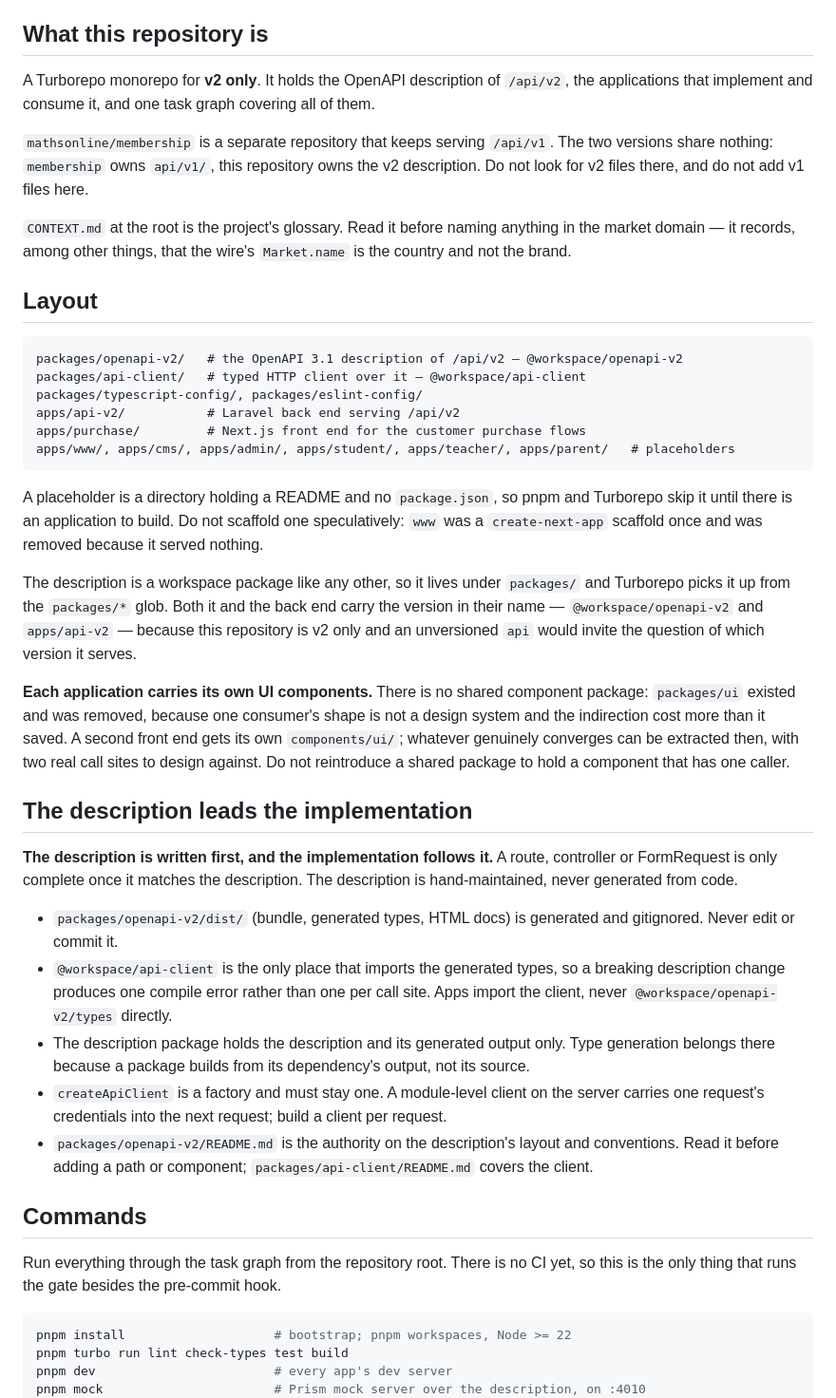
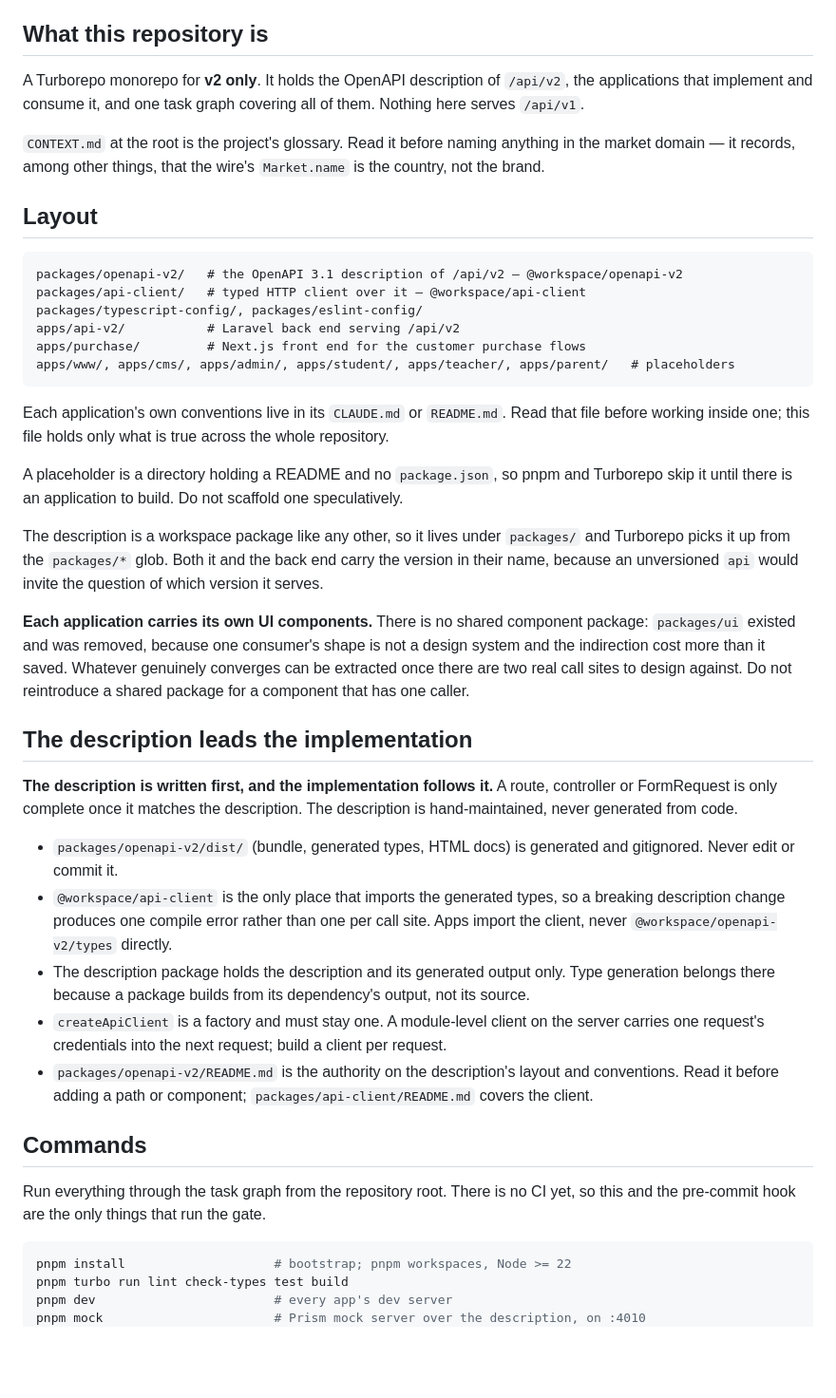
Before and after one commit to mathsonline-gary/mathsonline-global, a Markdown page: .claude/CLAUDE.md, the part around one of its changes. Shown at 95% size. GitHub-like rendering; blank space fills up the shorter version.

````diff
--- a/.claude/CLAUDE.md
+++ b/.claude/CLAUDE.md
@@ -4,11 +4,11 @@ This file provides guidance to Claude Code (claude.ai/code) when working with co
 
 ## What this repository is
 
-A Turborepo monorepo for **v2 only**. It holds the OpenAPI description of `/api/v2`, the applications that implement and consume it, and one task graph covering all of them.
+A Turborepo monorepo for **v2 only**. It holds the OpenAPI description of `/api/v2`, the applications
+that implement and consume it, and one task graph covering all of them. Nothing here serves `/api/v1`.
 
-`mathsonline/membership` is a separate repository that keeps serving `/api/v1`. The two versions share nothing: `membership` owns `api/v1/`, this repository owns the v2 description. Do not look for v2 files there, and do not add v1 files here.
-
-`CONTEXT.md` at the root is the project's glossary. Read it before naming anything in the market domain — it records, among other things, that the wire's `Market.name` is the country and not the brand.
+`CONTEXT.md` at the root is the project's glossary. Read it before naming anything in the market
+domain — it records, among other things, that the wire's `Market.name` is the country, not the brand.
 
 ## Layout
 
@@ -21,27 +21,44 @@ apps/purchase/         # Next.js front end for the customer purchase flows
 apps/www/, apps/cms/, apps/admin/, apps/student/, apps/teacher/, apps/parent/   # placeholders
 ```
 
+Each application's own conventions live in its `CLAUDE.md` or `README.md`. Read that file before
+working inside one; this file holds only what is true across the whole repository.
+
 A placeholder is a directory holding a README and no `package.json`, so pnpm and Turborepo skip it
-until there is an application to build. Do not scaffold one speculatively: `www` was a
-`create-next-app` scaffold once and was removed because it served nothing.
+until there is an application to build. Do not scaffold one speculatively.
 
-The description is a workspace package like any other, so it lives under `packages/` and Turborepo picks it up from the `packages/*` glob. Both it and the back end carry the version in their name — `@workspace/openapi-v2` and `apps/api-v2` — because this repository is v2 only and an unversioned `api` would invite the question of which version it serves.
+The description is a workspace package like any other, so it lives under `packages/` and Turborepo
+picks it up from the `packages/*` glob. Both it and the back end carry the version in their name,
+because an unversioned `api` would invite the question of which version it serves.
 
-**Each application carries its own UI components.** There is no shared component package: `packages/ui` existed and was removed, because one consumer's shape is not a design system and the indirection cost more than it saved. A second front end gets its own `components/ui/`; whatever genuinely converges can be extracted then, with two real call sites to design against. Do not reintroduce a shared package to hold a component that has one caller.
+**Each application carries its own UI components.** There is no shared component package:
+`packages/ui` existed and was removed, because one consumer's shape is not a design system and the
+indirection cost more than it saved. Whatever genuinely converges can be extracted once there are
+two real call sites to design against. Do not reintroduce a shared package for a component that has
+one caller.
 
 ## The description leads the implementation
 
-**The description is written first, and the implementation follows it.** A route, controller or FormRequest is only complete once it matches the description. The description is hand-maintained, never generated from code.
+**The description is written first, and the implementation follows it.** A route, controller or
+FormRequest is only complete once it matches the description. The description is hand-maintained,
+never generated from code.
 
-- `packages/openapi-v2/dist/` (bundle, generated types, HTML docs) is generated and gitignored. Never edit or commit it.
-- `@workspace/api-client` is the only place that imports the generated types, so a breaking description change produces one compile error rather than one per call site. Apps import the client, never `@workspace/openapi-v2/types` directly.
-- The description package holds the description and its generated output only. Type generation belongs there because a package builds from its dependency's output, not its source.
-- `createApiClient` is a factory and must stay one. A module-level client on the server carries one request's credentials into the next request; build a client per request.
-- `packages/openapi-v2/README.md` is the authority on the description's layout and conventions. Read it before adding a path or component; `packages/api-client/README.md` covers the client.
+- `packages/openapi-v2/dist/` (bundle, generated types, HTML docs) is generated and gitignored.
+  Never edit or commit it.
+- `@workspace/api-client` is the only place that imports the generated types, so a breaking
+  description change produces one compile error rather than one per call site. Apps import the
+  client, never `@workspace/openapi-v2/types` directly.
+- The description package holds the description and its generated output only. Type generation
+  belongs there because a package builds from its dependency's output, not its source.
+- `createApiClient` is a factory and must stay one. A module-level client on the server carries one
+  request's credentials into the next request; build a client per request.
+- `packages/openapi-v2/README.md` is the authority on the description's layout and conventions. Read
+  it before adding a path or component; `packages/api-client/README.md` covers the client.
 
 ## Commands
 
-Run everything through the task graph from the repository root. There is no CI yet, so this is the only thing that runs the gate besides the pre-commit hook.
+Run everything through the task graph from the repository root. There is no CI yet, so this and the
+pre-commit hook are the only things that run the gate.
 
 ```bash
 pnpm install                    # bootstrap; pnpm workspaces, Node >= 22
````
Also changed, not shown: other parts of .claude/CLAUDE.md (+10 -40 lines).
